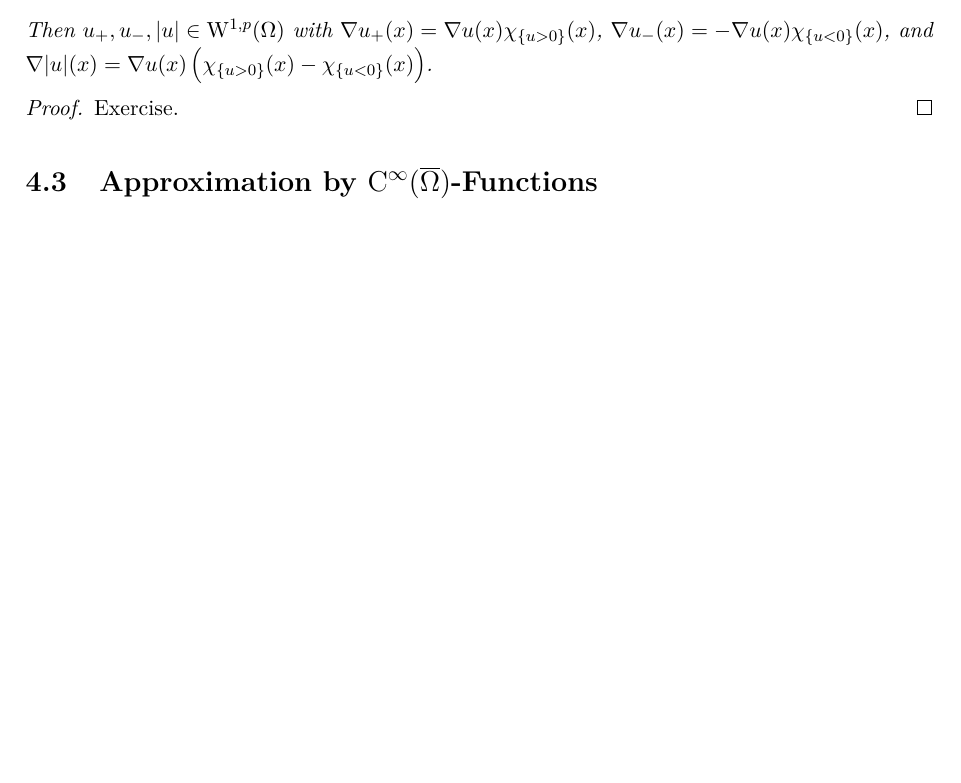
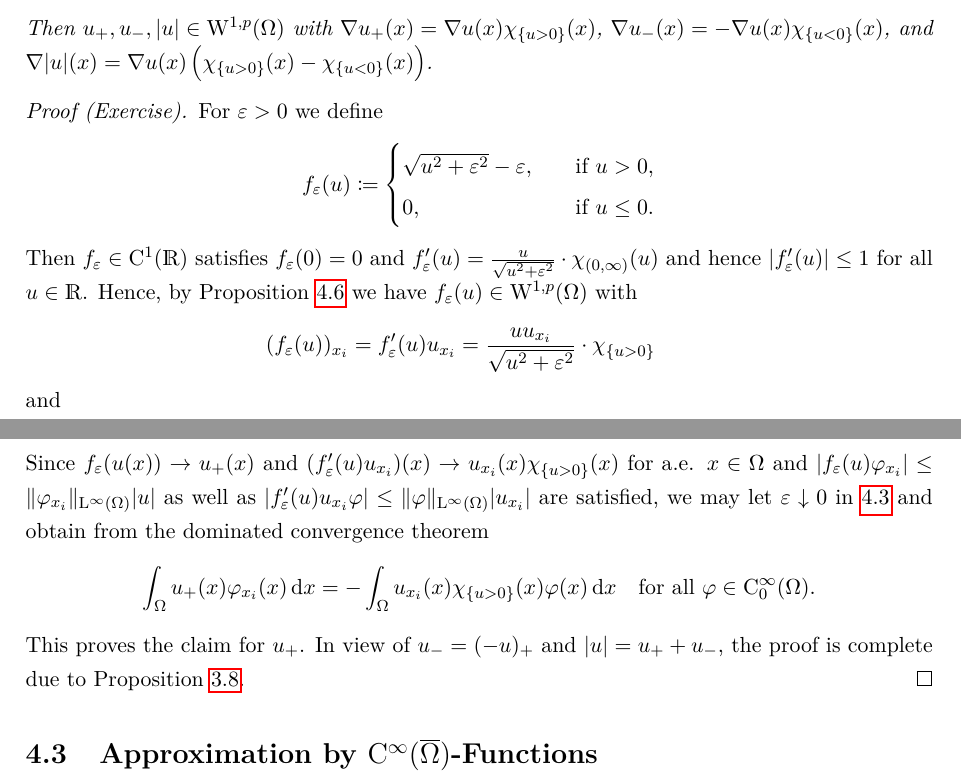
Before and after one commit to eltenedor/sobolev_skript, a LaTeX document (sobolev.tex, which reads chap4.tex): part of page 21 of 56 before the commit and two parts of pages 21 and 22 of 56 after it, the two joined at a grey line, cut so that both start at the same text, the shorter picture padded with empty space. Compiled offline with pdfLaTeX.

Commit message:
Chap 4 Exercises

```diff
--- a/chap4.tex
+++ b/chap4.tex
@@ -252,8 +253,31 @@ Unlike for classical derivatives, now $u \in \WW^{1,p}(\Omega)$ implies $|u| \in
     $\nabla u_+(x) = \nabla u(x) \chi_{\{ u > 0\}}(x)$, $\nabla u_-(x) = -\nabla u(x) \chi_{\{ u < 0\}}(x)$, and $\nabla|u|(x) = \nabla u(x) \left( \chi_{\{ u > 0\} } (x) - \chi_{\{u < 0\}} (x) \right)$.
 \end{cor}
 
-\begin{proof}
-  Exercise.
+\begin{proof}[Proof (Exercise)]
+  For $\varepsilon > 0$ we define
+  $$
+  f_\varepsilon(u) \coloneqq
+  \begin{cases}
+    \sqrt{u^2 + \varepsilon^2} - \varepsilon, &\quad\text{if } u > 0,\\
+    0, &\quad\text{if } u \leq 0.
+  \end{cases}
+  $$
+  Then $f_\varepsilon \in \CC^1(\R)$ satisfies $f_\varepsilon(0) = 0$ and $f_\varepsilon'(u) = \frac{u}{\sqrt{u^2 + \varepsilon^2}} \cdot \chi_{(0,\infty)}(u)$ and hence $|f_\varepsilon'(u)| \leq 1$ for all $u \in \R$.
+  Hence, by Proposition \ref{prop:sobolevChainrule} we have $f_\varepsilon(u) \in \WW^{1,p}(\Omega)$ with
+  \begin{align}
+    (f_\varepsilon(u))_{x_i} &= f_\varepsilon'(u) u_{x_i} = \frac{u u_{x_i}}{\sqrt{u^2 + \varepsilon^2}} \cdot \chi_{\{ u > 0\}}\nonumber\\
+    \intertext{and}
+    \label{eq:weakDerivativeOfPositivePart}
+    \int_\Omega f_\varepsilon(u) \varphi_{x_i} \d x
+    &= - \int_\Omega f_\varepsilon'(u) u_{x_i} \varphi \d x \quad\text{for all } \varphi \in \CC_0^\infty(\Omega).
+  \end{align}
+  Since $f_\varepsilon(u(x)) \to u_+(x)$ and $(f_\varepsilon'(u) u_{x_i})(x) \to u_{x_i}(x)\chi_{\{u > 0\}}(x)$ for a.e. $x \in \Omega$ and $|f_\varepsilon(u)\varphi_{x_i}| \leq \| \varphi_{x_i}\|_{\Ell^\infty(\Omega)} |u|$ as well as $|f_\varepsilon'(u) u_{x_i} \varphi|\leq \|\varphi\|_{\Ell^\infty(\Omega)} |u_{x_i}|$ are satisfied, we may let $\varepsilon\downarrow 0$ in \ref{eq:weakDerivativeOfPositivePart} and obtain from the dominated convergence theorem
+  $$
+  \int_\Omega u_+(x) \varphi_{x_i}(x) \d x
+  = - \int_\Omega u_{x_i}(x) \chi_{\{u > 0\}}(x) \varphi(x) \d x \quad\text{for all } \varphi \in \CC_0^\infty(\Omega).
+  $$
+  This proves the claim for $u_+$.
+  In view of $u_- = (-u)_+$ and $|u| = u_+ + u_-$, the proof is complete due to Proposition \ref{prop:sobolevProperties}.
 \end{proof}
 
 \section{Approximation by \texorpdfstring{$\CC^\infty(\overline{\Omega})$}{C\textasciicircum infty(Omega) }-Functions}
```
Also changed, not shown: sobolev.pdf, chap4.tex (1 more changed lines).
